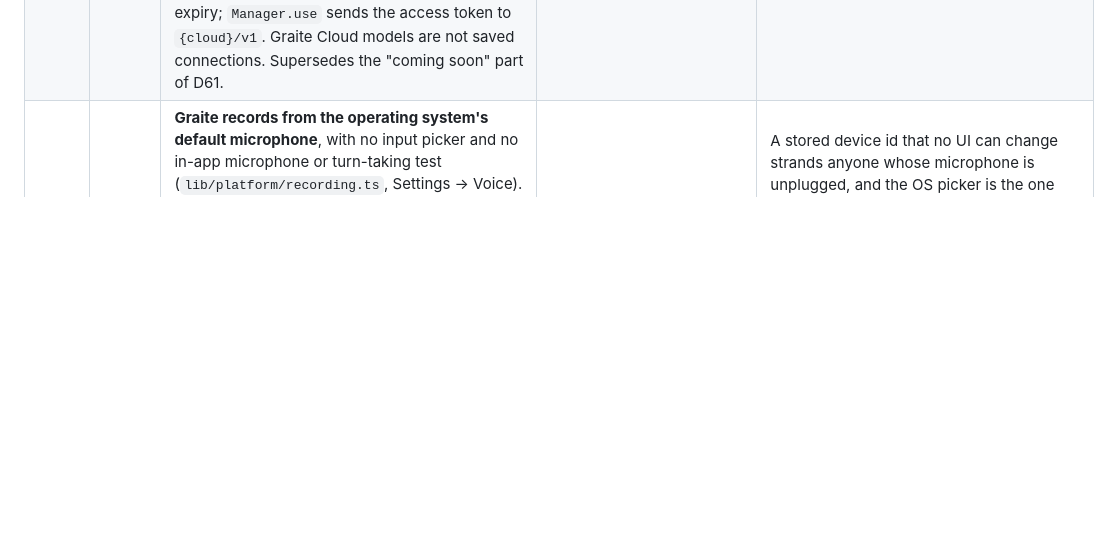
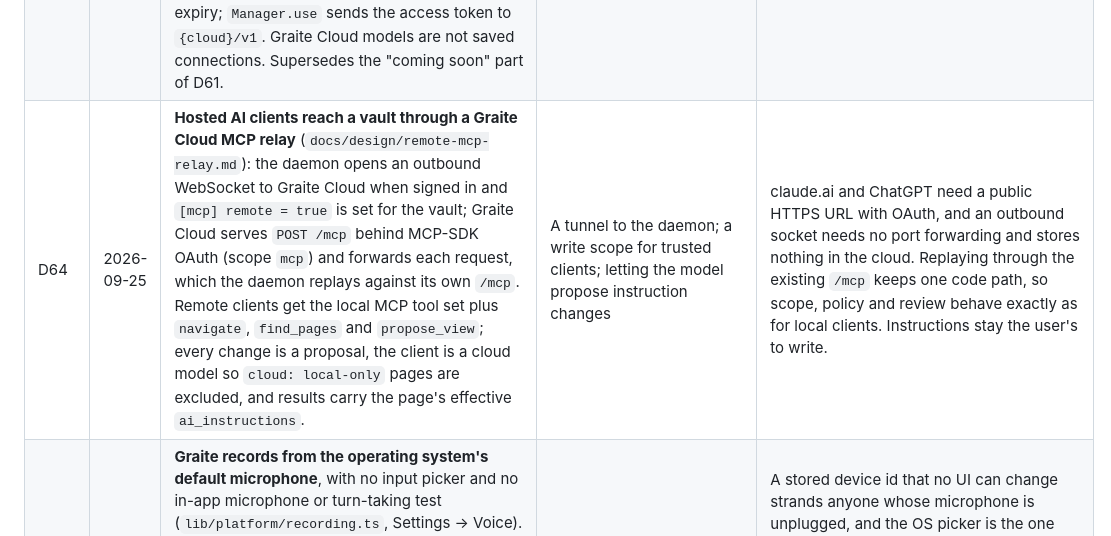
Before and after one commit to graite/graite-desktop, a Markdown page: docs/decisions.md, the part around the change. Drawn GitHub-style; blank space fills up the shorter version.

Commit message:
docs: design for remote MCP through a Graite Cloud relay (D64)
Co-Authored-By: Claude Opus 5.5 (1M context) <noreply@anthropic.com>

```diff
--- a/docs/decisions.md
+++ b/docs/decisions.md
@@ -65,6 +65,7 @@ made; never edit a row silently — add a superseding row instead.
 | D61 | 2026-09-24 | **Local chat models are optional, and "Graite inference" is listed as coming soon**: Settings → Chat offers On this computer, Graite inference (disabled, no network call), Your own server (any OpenAI-compatible endpoint) and Claude. | Waiting to show hosted inference until it exists | It tells people up front that a local model is one route of several, without adding a project-owned endpoint before one exists (D53 still holds). |
 | D62 | 2026-09-24 | **The app ships the Google and Qwen logos** (`public/model-brands/`, `models/BrandMark.tsx`) to identify model families, with a trademark note in `THIRD_PARTY_NOTICES.md`. | Letter badges only | A letter looked broken, and the logos are what people recognise a model family by. They are used nominatively, with no endorsement implied. |
 | D63 | 2026-09-24 | **Graite Cloud is a chat choice, signed in through the browser by the daemon** (`graite/cloud/session.py`, `api/cloud.py`, provider `graite`). Settings → Chat → Graite Cloud starts an Authorization Code + PKCE sign-in in the system browser; the backend (`GRAITE_CLOUD_URL`, default `https://api.getgraite.com`) redirects to the daemon's `GET /api/v1/cloud/callback`, the one route exempt from the bearer token and guarded by a single-use, 10-minute `state`. Access and refresh tokens are one keychain entry per cloud URL, shared by all vaults, refreshed before expiry; `Manager.use` sends the access token to `{cloud}/v1`. Graite Cloud models are not saved connections. Supersedes the "coming soon" part of D61. | The webview runs the OAuth flow; an API key pasted into a model-server connection | The daemon already owns the keychain and every outbound model call, so tokens never reach the webview and headless or web builds behave the same. The loopback callback follows RFC 8252. A Graite account also carries the daily allowance and confirmation state, which a pasted key cannot show. |
+| D64 | 2026-09-25 | **Hosted AI clients reach a vault through a Graite Cloud MCP relay** (`docs/design/remote-mcp-relay.md`): the daemon opens an outbound WebSocket to Graite Cloud when signed in and `[mcp] remote = true` is set for the vault; Graite Cloud serves `POST /mcp` behind MCP-SDK OAuth (scope `mcp`) and forwards each request, which the daemon replays against its own `/mcp`. Remote clients get the local MCP tool set plus `navigate`, `find_pages` and `propose_view`; every change is a proposal, the client is a cloud model so `cloud: local-only` pages are excluded, and results carry the page's effective `ai_instructions`. | A tunnel to the daemon; a write scope for trusted clients; letting the model propose instruction changes | claude.ai and ChatGPT need a public HTTPS URL with OAuth, and an outbound socket needs no port forwarding and stores nothing in the cloud. Replaying through the existing `/mcp` keeps one code path, so scope, policy and review behave exactly as for local clients. Instructions stay the user's to write. |
 | D40 | 2026-09-21 | **Graite records from the operating system's default microphone**, with no input picker and no in-app microphone or turn-taking test (`lib/platform/recording.ts`, Settings → Voice). The combined VAD + turn-taking card downloads, pauses and removes both listening models as one; "Test speech to text" stays under the installed Whisper model. Reaffirms D39's engine-card contract: the card face is the engine's `purpose` sentence, a status line and one button, and the Vulkan/CUDA/CPU explanation sits beside the Build picker under Advanced. OCR does not get its own engine card — the Documents tab reports which executable the chat engine will lend it and links to Chat | Keeping the picker and storing a `deviceId`; keeping the level meters and turn-detection test; a second `EngineCard` for OCR on the Documents tab | A stored device id that no UI can change strands anyone whose microphone is unplugged, and the OS picker is the one non-developers already know. The removed tests were developer instrumentation on a page meant for everyone. Two engine cards bound to the same `binary_path` each held their own state and only one refreshed the page's status, so an install from Documents left Chat stale. Explanation belongs next to the control it explains: on the card face it grew to six paragraphs and buried the button. |
 | D21 | 2026-09-16 | **Connections and saved models are app-wide** (`~/.graite/connections.json`, written only by `models/connections.py`): a connection is a kind (`compatible`, `anthropic`, `openrouter`) plus endpoint; a saved model is one model on one connection with a label. A vault's `ai_config` keeps only `saved_model_id` (and the derived provider/endpoint/model). Keys stay in the keychain under the same account ids as before (OpenRouter counts as `compatible`), so nothing has to be re-entered. Page `model:` may name a saved model id (`m_…`). | Per-vault connections; keys in the connections file; one global config with no presets | Open any vault and the same OpenRouter or Claude setup is there; the chat picker lists what the user chose to keep, not everything the provider offers; the OpenRouter preset removes the "which URL" question. |
 | D20 | 2026-09-16 | **A conversation owns one numbered context set** (`conversations.context_json`): every source it gathers is numbered once and kept; a follow-up question reuses the set instead of searching again (`retrieval/followup.py`), and a later answer lists only the sources new to the set. `Message.thinking` is persisted; `Message.context` marks messages numbered against the set. Edit-and-resend left the UI; `replace_from` stays for API clients. | Per-message source lists renumbered every turn; re-running retrieval on every message; summarising history | Citations written earlier keep pointing at the same passage, the prompt prefix stays stable so llama-server reuses its KV cache, and a "why?" no longer pays for a full search or evicts the chat model to embed a query. |
```
Also changed, not shown: docs/design/remote-mcp-relay.md (added, +140 -0 lines).
